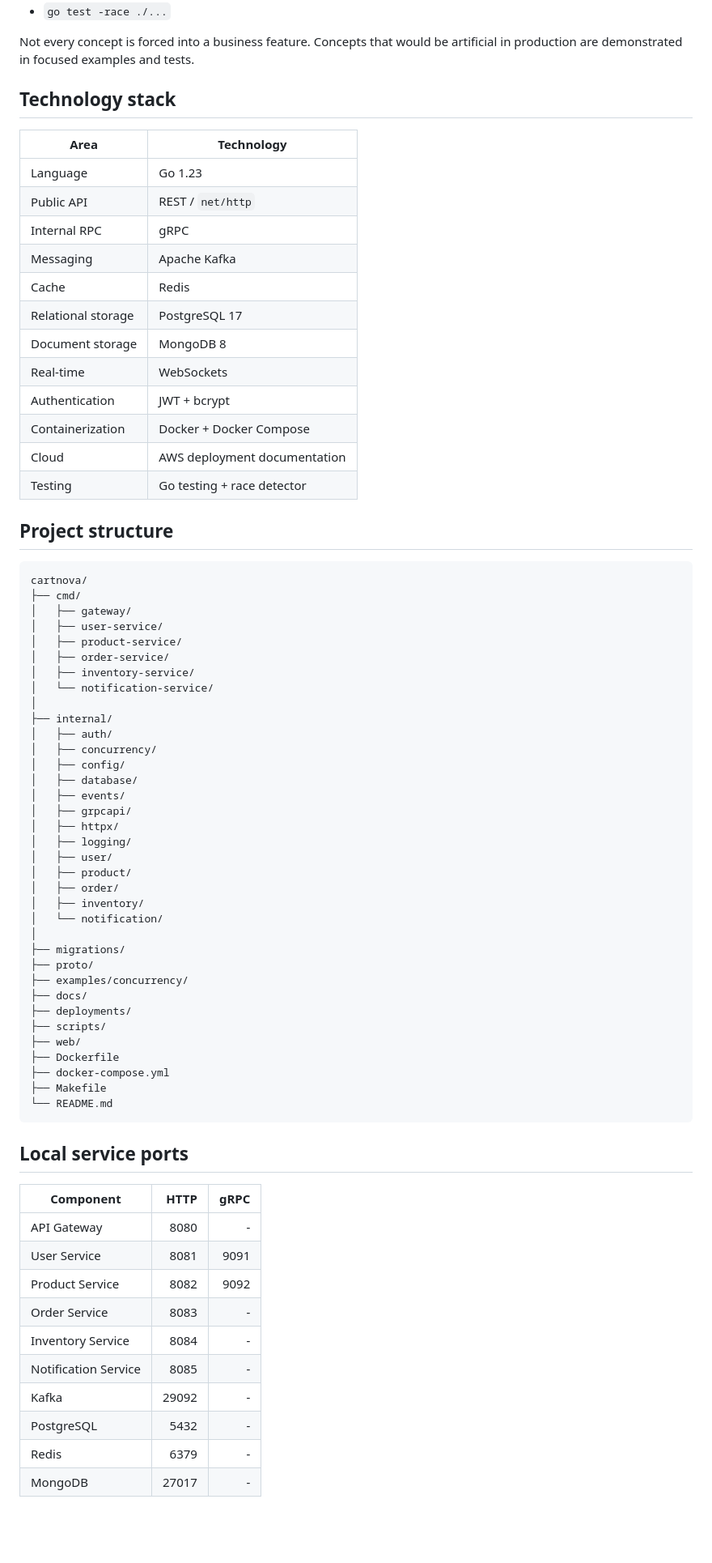
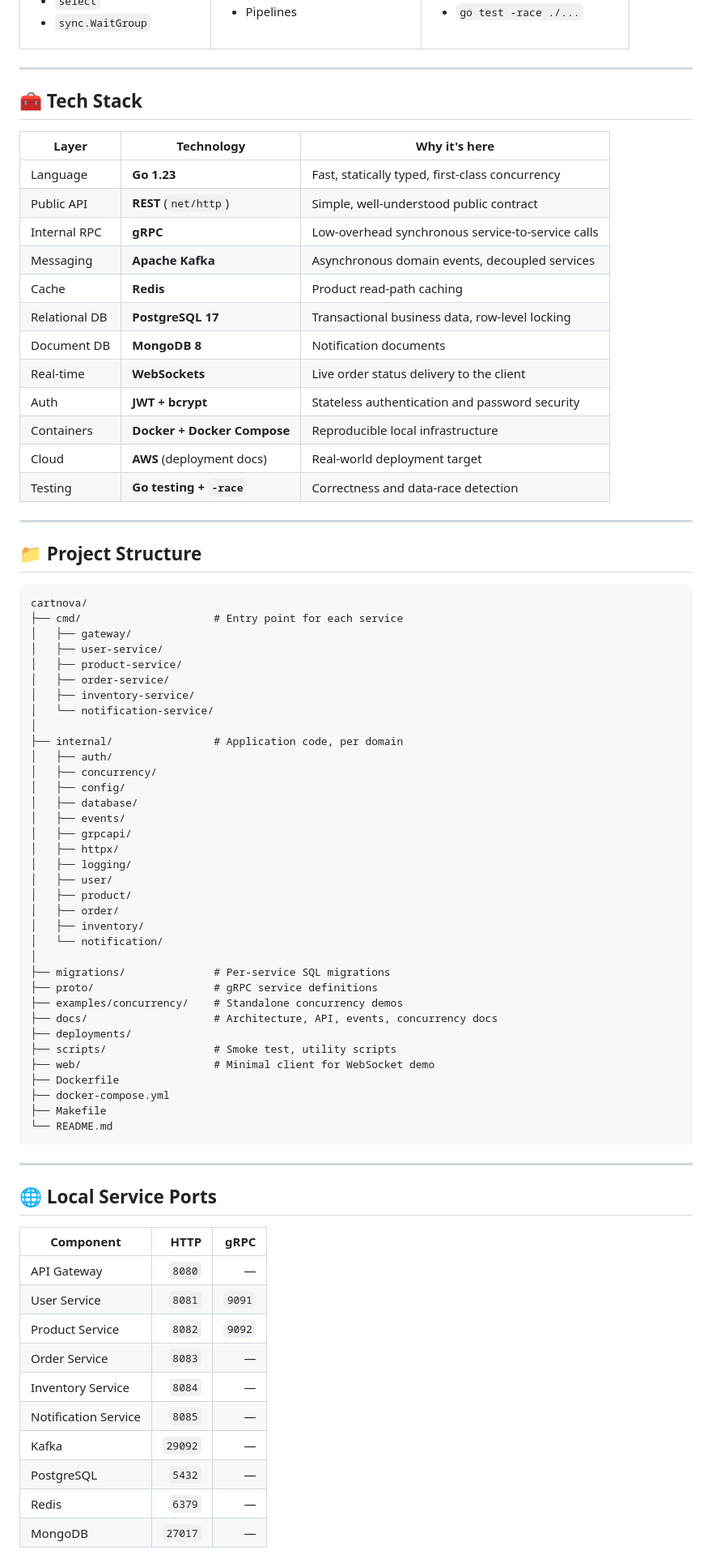
Before and after one commit to ShivamNayak-dev/cartnova-go-microservices, a Markdown page: README.md, the part around one of its changes. Shown at 81% size. GitHub-like rendering; blank space fills up the shorter version.

````diff
--- a/README.md
+++ b/README.md
@@ -180,29 +173,35 @@ The repository also includes focused concurrency examples under `examples/concur
 - `go test -race ./...`
 
-Not every concept is forced into a business feature. Concepts that would be artificial in production are demonstrated in focused examples and tests.
+</td>
+</tr>
+</table>
 
-## Technology stack
+---
 
-| Area | Technology |
-|---|---|
-| Language | Go 1.23 |
-| Public API | REST / `net/http` |
-| Internal RPC | gRPC |
-| Messaging | Apache Kafka |
-| Cache | Redis |
-| Relational storage | PostgreSQL 17 |
-| Document storage | MongoDB 8 |
-| Real-time | WebSockets |
-| Authentication | JWT + bcrypt |
-| Containerization | Docker + Docker Compose |
-| Cloud | AWS deployment documentation |
-| Testing | Go testing + race detector |
+## 🧰 Tech Stack
 
-## Project structure
+| Layer | Technology | Why it's here |
+|---|---|---|
+| Language | **Go 1.23** | Fast, statically typed, first-class concurrency |
+| Public API | **REST** (`net/http`) | Simple, well-understood public contract |
+| Internal RPC | **gRPC** | Low-overhead synchronous service-to-service calls |
+| Messaging | **Apache Kafka** | Asynchronous domain events, decoupled services |
+| Cache | **Redis** | Product read-path caching |
+| Relational DB | **PostgreSQL 17** | Transactional business data, row-level locking |
+| Document DB | **MongoDB 8** | Notification documents |
+| Real-time | **WebSockets** | Live order status delivery to the client |
+| Auth | **JWT + bcrypt** | Stateless authentication and password security |
+| Containers | **Docker + Docker Compose** | Reproducible local infrastructure |
+| Cloud | **AWS** (deployment docs) | Real-world deployment target |
+| Testing | **Go testing + `-race`** | Correctness and data-race detection |
+
+---
+
+## 📁 Project Structure
 
 ```text
 cartnova/
-├── cmd/
+├── cmd/                     # Entry point for each service
 │   ├── gateway/
 │   ├── user-service/
 │   ├── product-service/
@@ -210,7 +209,7 @@ cartnova/
 │   ├── inventory-service/
 │   └── notification-service/
 │
-├── internal/
+├── internal/                # Application code, per domain
 │   ├── auth/
 │   ├── concurrency/
 │   ├── config/
@@ -225,31 +224,33 @@ cartnova/
 │   ├── inventory/
 │   └── notification/
 │
-├── migrations/
-├── proto/
-├── examples/concurrency/
-├── docs/
+├── migrations/              # Per-service SQL migrations
+├── proto/                   # gRPC service definitions
+├── examples/concurrency/    # Standalone concurrency demos
+├── docs/                    # Architecture, API, events, concurrency docs
 ├── deployments/
-├── scripts/
-├── web/
+├── scripts/                 # Smoke test, utility scripts
+├── web/                     # Minimal client for WebSocket demo
 ├── Dockerfile
 ├── docker-compose.yml
 ├── Makefile
 └── README.md
 ```
 
-## Local service ports
+---
+
+## 🌐 Local Service Ports
 
 | Component | HTTP | gRPC |
 |---|---:|---:|
-| API Gateway | 8080 | - |
-| User Service | 8081 | 9091 |
-| Product Service | 8082 | 9092 |
-| Order Service | 8083 | - |
-| Inventory Service | 8084 | - |
-| Notification Service | 8085 | - |
-| Kafka | 29092 | - |
-| PostgreSQL | 5432 | - |
-| Redis | 6379 | - |
-| MongoDB | 27017 | - |
+| API Gateway | `8080` | — |
+| User Service | `8081` | `9091` |
+| Product Service | `8082` | `9092` |
+| Order Service | `8083` | — |
+| Inventory Service | `8084` | — |
+| Notification Service | `8085` | — |
+| Kafka | `29092` | — |
+| PostgreSQL | `5432` | — |
+| Redis | `6379` | — |
+| MongoDB | `27017` | — |
 
````
Also changed, not shown: other parts of README.md (+222 -219 lines).
